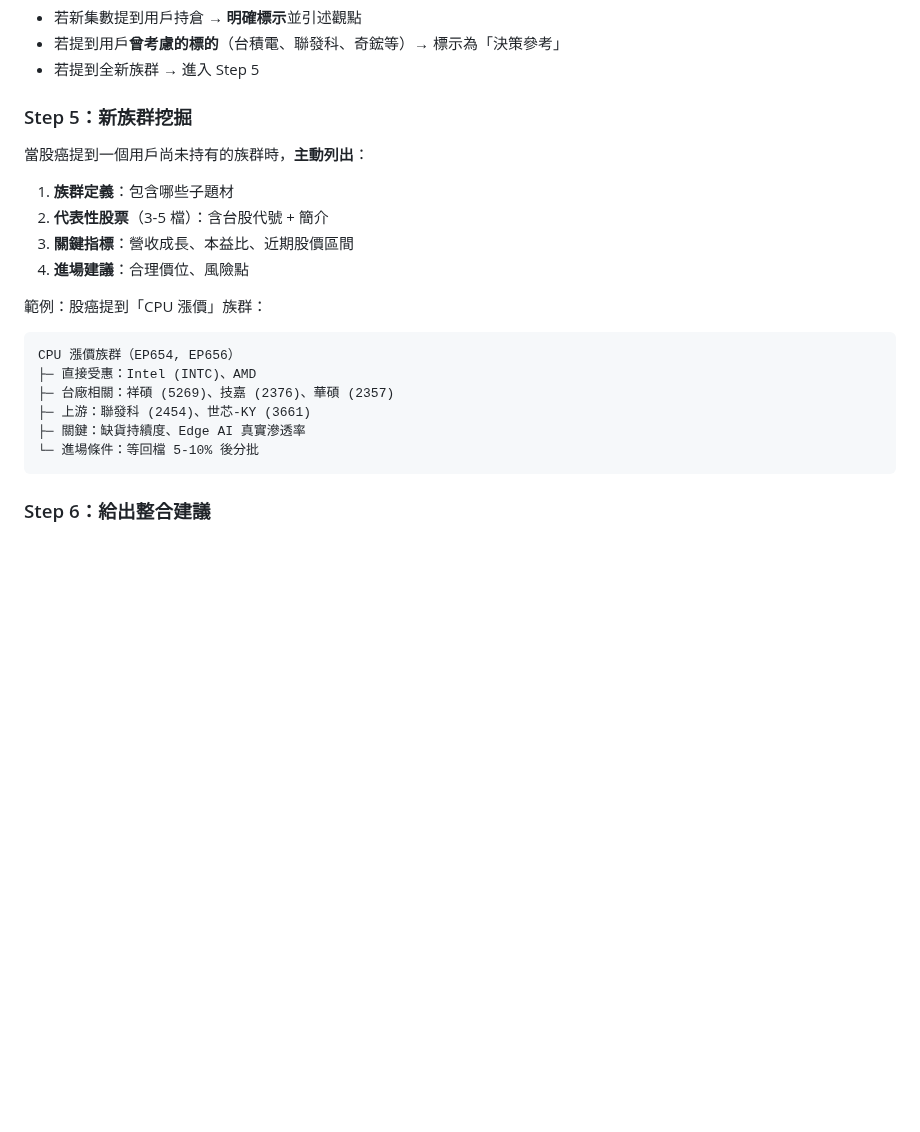
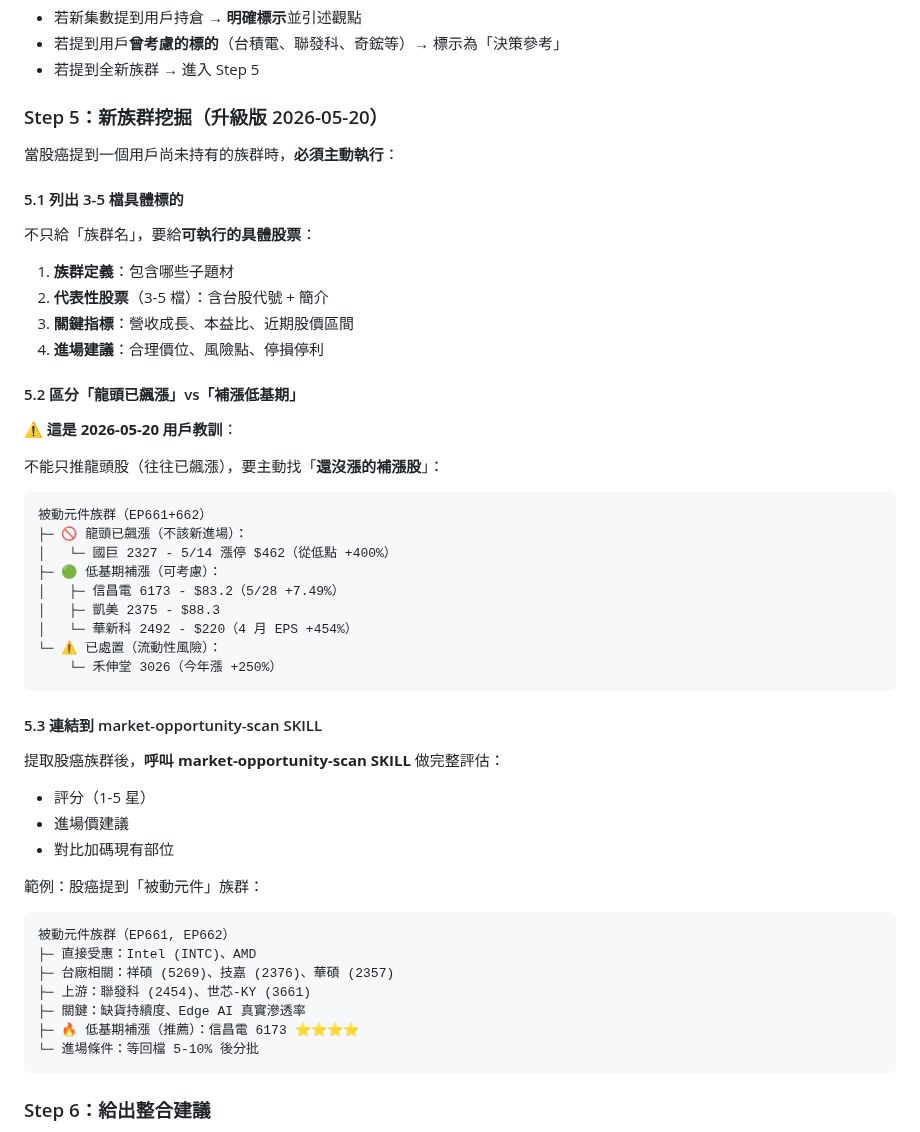
Before and after one commit to brian0502/stock, a Markdown page: skills/podcast-tracker/SKILL.md, the part around the change. Drawn GitHub-style; blank space fills up the shorter version.

````diff
--- a/skills/podcast-tracker/SKILL.md
+++ b/skills/podcast-tracker/SKILL.md
@@ -68,22 +68,52 @@ key_principles:
 - 若提到用戶**曾考慮的標的**（台積電、聯發科、奇鋐等）→ 標示為「決策參考」
 - 若提到全新族群 → 進入 Step 5
 
-### Step 5：新族群挖掘
+### Step 5：新族群挖掘（升級版 2026-05-20）
 
-當股癌提到一個用戶尚未持有的族群時，**主動列出**：
+當股癌提到一個用戶尚未持有的族群時，**必須主動執行**：
+
+#### 5.1 列出 3-5 檔具體標的
+
+不只給「族群名」，要給**可執行的具體股票**：
 
 1. **族群定義**：包含哪些子題材
 2. **代表性股票**（3-5 檔）：含台股代號 + 簡介
 3. **關鍵指標**：營收成長、本益比、近期股價區間
-4. **進場建議**：合理價位、風險點
+4. **進場建議**：合理價位、風險點、停損停利
 
-範例：股癌提到「CPU 漲價」族群：
+#### 5.2 區分「龍頭已飆漲」vs「補漲低基期」
+
+⚠️ **這是 2026-05-20 用戶教訓**：
+
+不能只推龍頭股（往往已飆漲），要主動找「**還沒漲的補漲股**」：
+
 ```
-CPU 漲價族群（EP654, EP656）
+被動元件族群（EP661+662）
+├─ 🚫 龍頭已飆漲（不該新進場）：
+│   └─ 國巨 2327 - 5/14 漲停 $462（從低點 +400%）
+├─ 🟢 低基期補漲（可考慮）：
+│   ├─ 信昌電 6173 - $83.2（5/28 +7.49%）
+│   ├─ 凱美 2375 - $88.3
+│   └─ 華新科 2492 - $220（4 月 EPS +454%）
+└─ ⚠️ 已處置（流動性風險）：
+    └─ 禾伸堂 3026（今年漲 +250%）
+```
+
+#### 5.3 連結到 market-opportunity-scan SKILL
+
+提取股癌族群後，**呼叫 market-opportunity-scan SKILL** 做完整評估：
+- 評分（1-5 星）
+- 進場價建議
+- 對比加碼現有部位
+
+範例：股癌提到「被動元件」族群：
+```
+被動元件族群（EP661, EP662）
 ├─ 直接受惠：Intel (INTC)、AMD
 ├─ 台廠相關：祥碩 (5269)、技嘉 (2376)、華碩 (2357)
 ├─ 上游：聯發科 (2454)、世芯-KY (3661)
 ├─ 關鍵：缺貨持續度、Edge AI 真實滲透率
+├─ 🔥 低基期補漲（推薦）：信昌電 6173 ⭐⭐⭐⭐
 └─ 進場條件：等回檔 5-10% 後分批
 ```
 
````
Also changed, not shown: skills/market-opportunity-scan/SKILL.md (added, +338 -0 lines).
